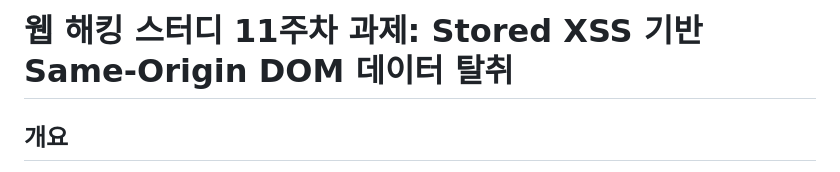
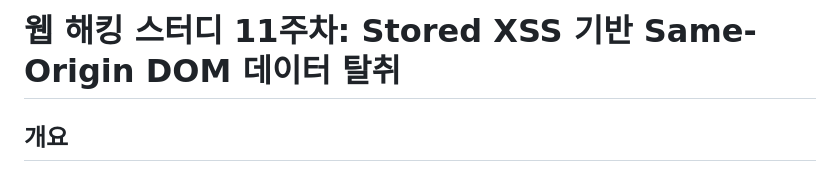
Before and after one commit to codename-123/web-hacking-study, a Markdown page: 11_week/README.md, the part around the change. Rendered like a GitHub page.

```diff
--- a/11_week/README.md
+++ b/11_week/README.md
@@ -1,4 +1,4 @@
-# 웹 해킹 스터디 11주차 과제: Stored XSS 기반 Same-Origin DOM 데이터 탈취
+# 웹 해킹 스터디 11주차: Stored XSS 기반 Same-Origin DOM 데이터 탈취
 
 ## 개요
 
```
